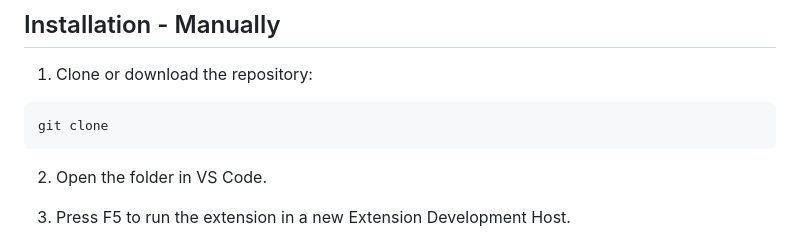
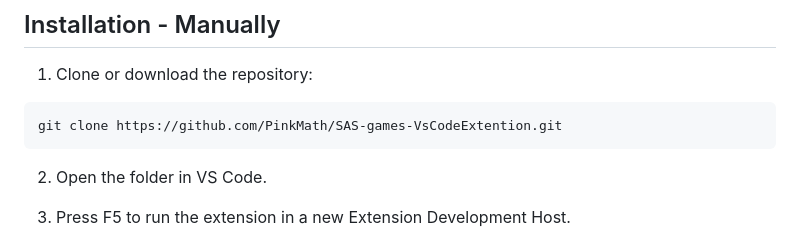
Before and after one commit to PinkMath/SAS-games-VsCodeExtention, a Markdown page: README.md, the part around the change. GitHub-like rendering.

Commit message:
Update clone URL in installation instructions

````diff
--- a/README.md
+++ b/README.md
@@ -54,7 +54,7 @@ You can run the games using VS Code commands or assign your own keyboard shortcu
 
 1. Clone or download the repository:
 ```bash
-git clone
+git clone https://github.com/PinkMath/SAS-games-VsCodeExtention.git
 ```
 
 2. Open the folder in VS Code.
````
